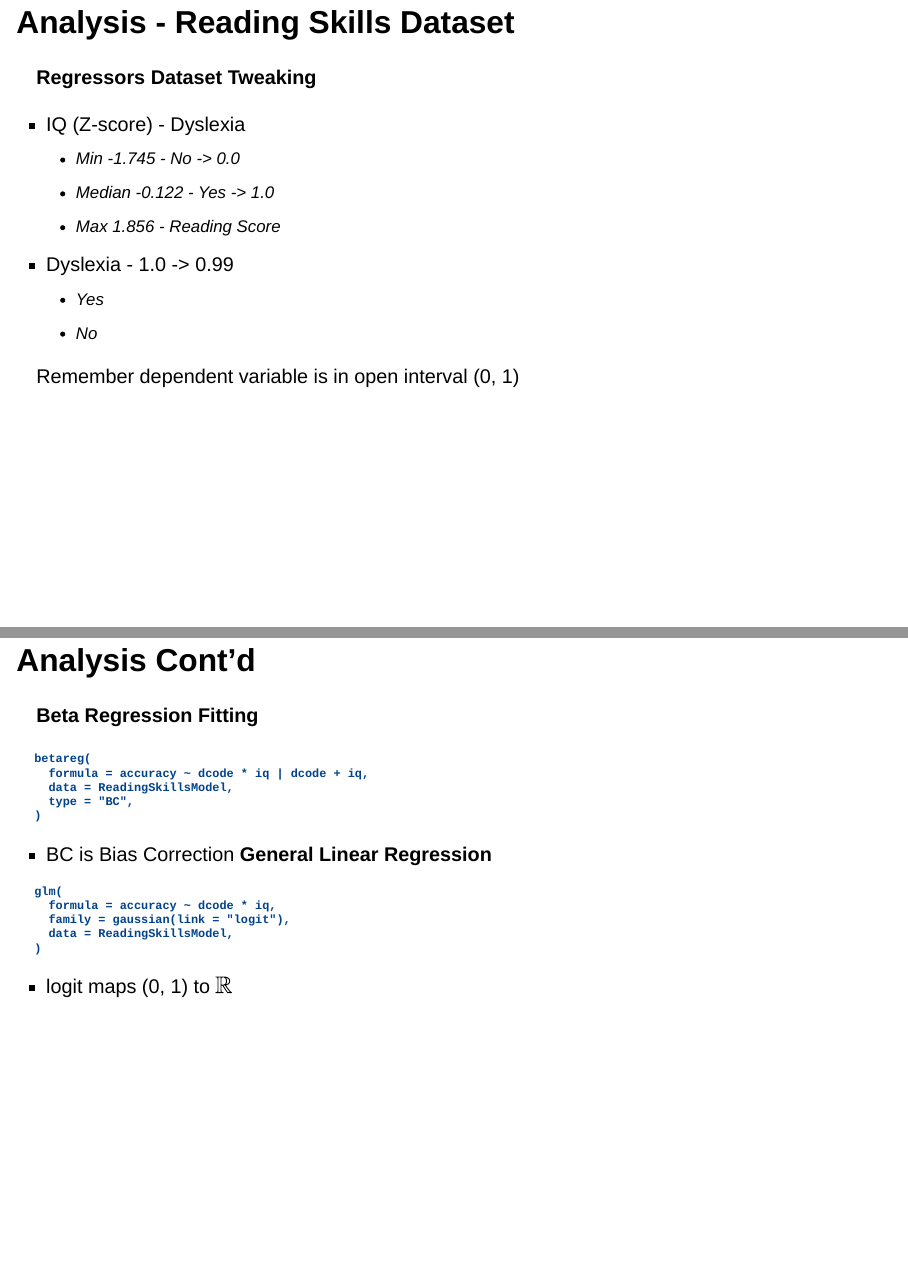
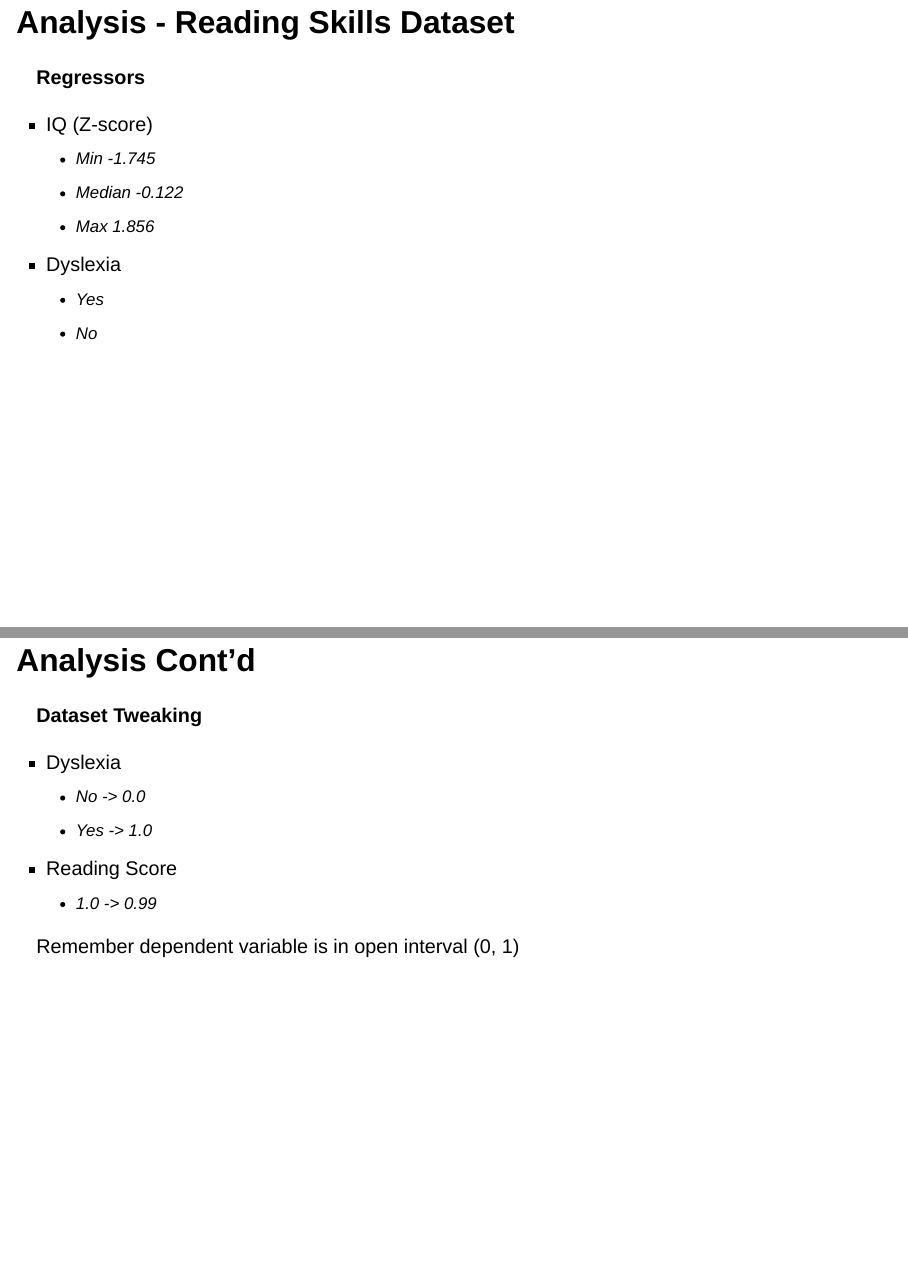
Before and after one commit to anaitemontes/Beta_Regressionists, a Quarto document (BetaSlides.qmd): pages 20 and 21 of 29 before the commit and pages 20 and 21 of 30 after it, joined at a grey line. Rendered offline with R 4.5, knitr and Pandoc in place of Quarto, with nearby package versions; drawn as Slidy slides in place of the format the file asks for; some code elsewhere in the file could not run offline.

Commit message:
Fix Reading Skills data tweaking slide.
The format of the old slide did not render as intended. It was hard to read.
I make two slides. First slide shows regressors. Second slide shows the data
tweaking.

```diff
--- a/BetaSlides.qmd
+++ b/BetaSlides.qmd
@@ -215,12 +215,18 @@ The package **betareg** allows users to perform both fixed and variable dispersi
 
 ## Analysis - Reading Skills Dataset
 
-**Regressors**                **Dataset** **Tweaking**
+**Regressors**
 
--   IQ (Z-score)              -   Dyslexia
-    -   Min -1.745                -   No -\> 0.0
-    -   Median -0.122             -   Yes -\> 1.0
-    -   Max 1.856             -   Reading Score
--   Dyslexia                      -   1.0 -\> 0.99
+-   IQ (Z-score)
+    -   Min -1.745
+    -   Median -0.122
+    -   Max 1.856
+-   Dyslexia
     -   Yes
     -   No
+
+## Analysis Cont'd
+
+**Dataset** **Tweaking**
+
+- Dyslexia
```
Also changed, not shown: BetaSlides.qmd (5 more changed lines).
